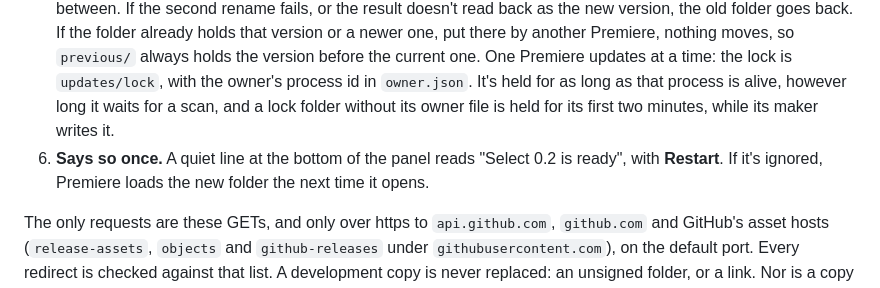
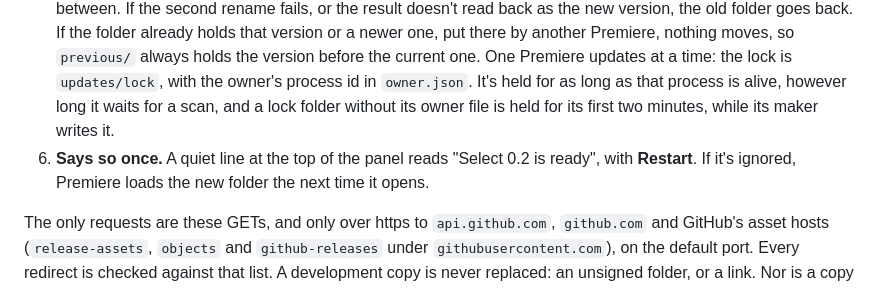
Before and after one commit to skyfallstatus/select, a Markdown page: docs/PACKAGING.md, the part around the change. GitHub-like rendering.

```diff
--- a/docs/PACKAGING.md
+++ b/docs/PACKAGING.md
@@ -86,7 +86,7 @@ Like Ingest with Sparkle, Select updates itself, from GitHub Releases. The code
 4. **Stages.** It unpacks with `ditto` into `~/Library/Application Support/com.skyfallstatus.select/updates/work-…`, outside Adobe's folder. A second folder with the same bundle id inside `extensions` would compete with the real one, so nothing is ever staged there. Then it checks the folder: its manifest's bundle id and version, Adobe's `META-INF/signatures.xml`, the page and host script, no links, no quarantine on the engine, and `select-engine version` printing the new version.
 5. **Swaps.** It waits until no scan, write or dialog is running, read from `window.SelectApp.state` (`scan.handle`, `listing`, `busy`, `modalOpen`), and until Premiere has answered every call that passed its deadline (`hostLate`), since a write's late batch still goes into its Undo record. Then it moves the current folder to `updates/previous/` and the new one into its place: two renames on one volume, synchronous, so nothing in the panel can start in between. If the second rename fails, or the result doesn't read back as the new version, the old folder goes back. If the folder already holds that version or a newer one, put there by another Premiere, nothing moves, so `previous/` always holds the version before the current one.
    One Premiere updates at a time: the lock is `updates/lock`, with the owner's process id in `owner.json`. It's held for as long as that process is alive, however long it waits for a scan, and a lock folder without its owner file is held for its first two minutes, while its maker writes it.
-6. **Says so once.** A quiet line at the bottom of the panel reads "Select 0.2 is ready", with **Restart**. If it's ignored, Premiere loads the new folder the next time it opens.
+6. **Says so once.** A quiet line at the top of the panel reads "Select 0.2 is ready", with **Restart**. If it's ignored, Premiere loads the new folder the next time it opens.
 
 The only requests are these GETs, and only over https to `api.github.com`, `github.com` and GitHub's asset hosts (`release-assets`, `objects` and `github-releases` under `githubusercontent.com`), on the default port. Every redirect is checked against that list. A development copy is never replaced: an unsigned folder, or a link. Nor is a copy the user can't write to: once the manifest has verified, the line asks for the package instead, with a link to that release's own page, never to `releases/latest`.
 
```
Also changed, not shown: BETA.md (+3 -3 lines), README.md (+3 -10 lines), docs/media/panel-dark.png, docs/media/panel-grid-dark.png, docs/media/panel-grid.png, docs/media/panel-sorted.png, docs/media/panel.png, 2 other files.
